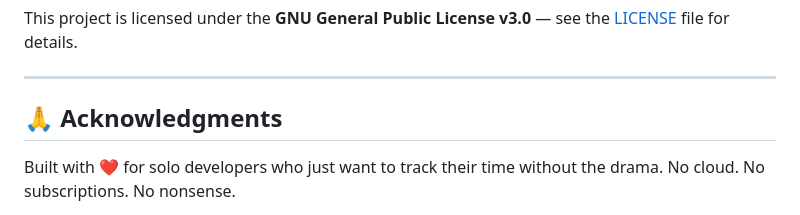
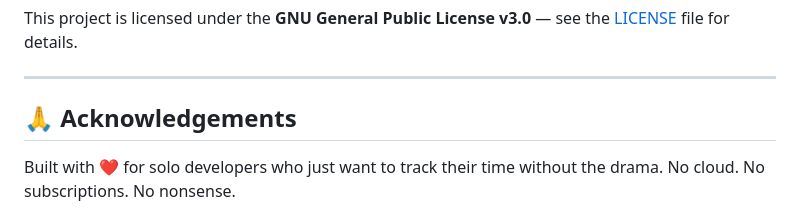
Before and after one commit to lonerider79/TimeSheetParrot, a Markdown page: README.md, the part around the change. GitHub-like rendering.

Commit message:
Readme typo

```diff
--- a/README.md
+++ b/README.md
@@ -150,7 +150,7 @@ This project is licensed under the **GNU General Public License v3.0** — see t
 
 ---
 
-## 🙏 Acknowledgments
+## 🙏 Acknowledgements
 
 Built with ❤️ for solo developers who just want to track their time without the drama. No cloud. No subscriptions. No nonsense.
 
```
